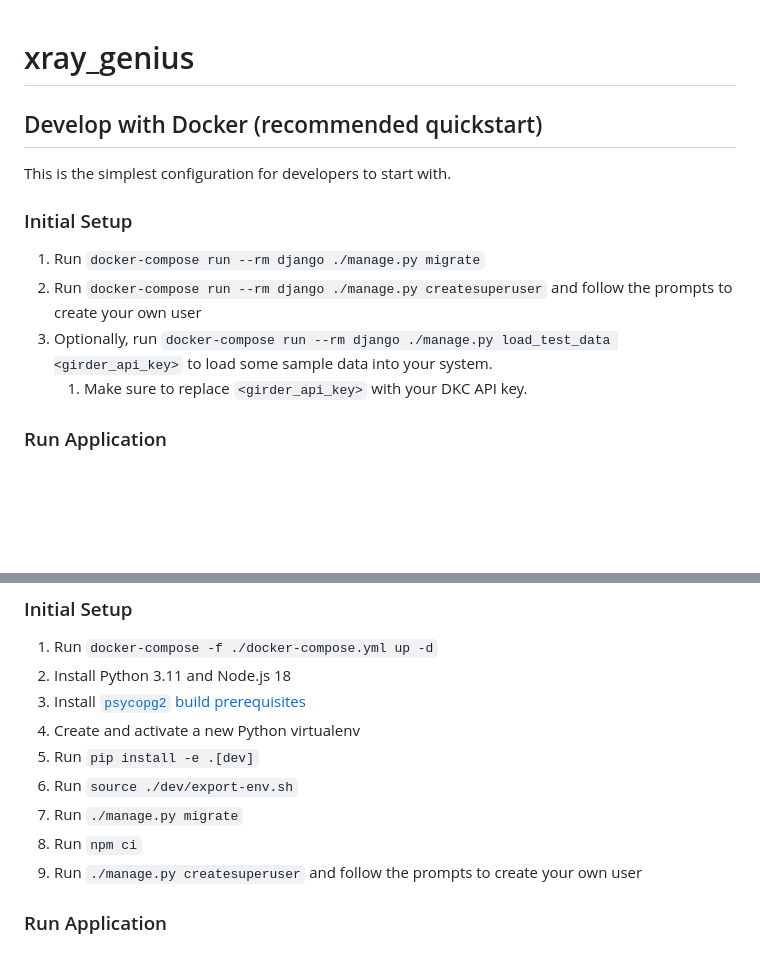
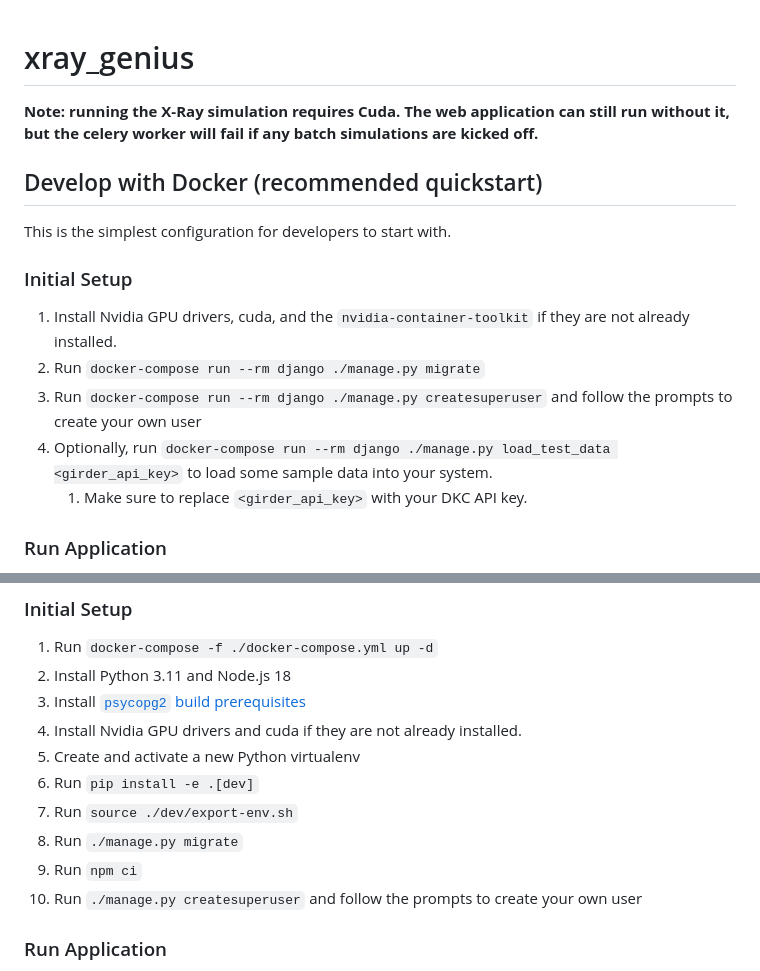
Before and after one commit to KitwareMedical/x-ray-genius, a Markdown page: README.md, 2 parts joined by grey strips. Rendered like a GitHub page; blank space fills up the shorter version.

Commit message:
Specify GPU/cuda requirement in README

```diff
--- a/README.md
+++ b/README.md
@@ -1,13 +1,17 @@
 # xray_genius
+
+**Note: running the X-Ray simulation requires Cuda. The web application can still run without it, but the celery worker will
+fail if any batch simulations are kicked off.**
 
 ## Develop with Docker (recommended quickstart)
 This is the simplest configuration for developers to start with.
 
 ### Initial Setup
-1. Run `docker-compose run --rm django ./manage.py migrate`
-2. Run `docker-compose run --rm django ./manage.py createsuperuser`
+1. Install Nvidia GPU drivers, cuda, and the `nvidia-container-toolkit` if they are not already installed.
+2. Run `docker-compose run --rm django ./manage.py migrate`
+3. Run `docker-compose run --rm django ./manage.py createsuperuser`
    and follow the prompts to create your own user
-3. Optionally, run `docker-compose run --rm django ./manage.py load_test_data <girder_api_key>`
+4. Optionally, run `docker-compose run --rm django ./manage.py load_test_data <girder_api_key>`
    to load some sample data into your system.
    1. Make sure to replace `<girder_api_key>` with your DKC API key.
 
@@ -32,12 +36,13 @@ but allows developers to run Python code on their native system.
 2. Install Python 3.11 and Node.js 18
 3. Install
    [`psycopg2` build prerequisites](https://www.psycopg.org/docs/install.html#build-prerequisites)
-4. Create and activate a new Python virtualenv
-5. Run `pip install -e .[dev]`
-6. Run `source ./dev/export-env.sh`
-7. Run `./manage.py migrate`
-8. Run `npm ci`
-9. Run `./manage.py createsuperuser` and follow the prompts to create your own user
+4. Install Nvidia GPU drivers and cuda if they are not already installed.
+5. Create and activate a new Python virtualenv
+6. Run `pip install -e .[dev]`
+7. Run `source ./dev/export-env.sh`
+8. Run `./manage.py migrate`
+9. Run `npm ci`
+10. Run `./manage.py createsuperuser` and follow the prompts to create your own user
 
 ### Run Application
 1.  Ensure `docker-compose -f ./docker-compose.yml up -d` is still active
```
